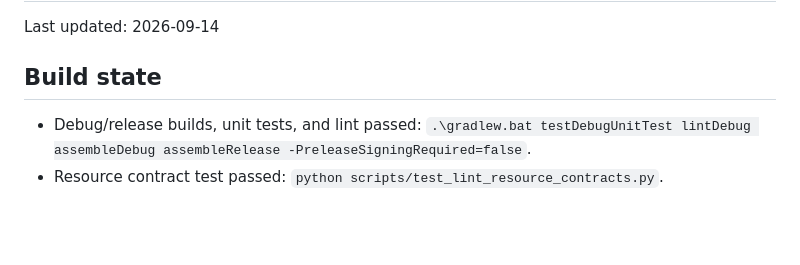
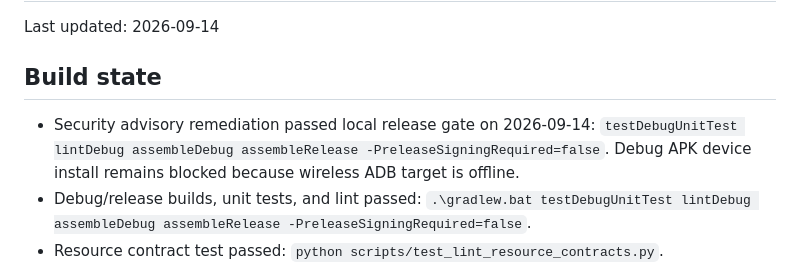
Before and after one commit to emi-ran/flowpilot, a Markdown page: docs/STATUS.md, the part around the change. GitHub-like rendering; blank space fills up the shorter version.

```diff
--- a/docs/STATUS.md
+++ b/docs/STATUS.md
@@ -4,6 +4,7 @@ Last updated: 2026-09-14
 
 ## Build state
 
+- Security advisory remediation passed local release gate on 2026-09-14: `testDebugUnitTest lintDebug assembleDebug assembleRelease -PreleaseSigningRequired=false`. Debug APK device install remains blocked because wireless ADB target is offline.
 - Debug/release builds, unit tests, and lint passed: `.\gradlew.bat testDebugUnitTest lintDebug assembleDebug assembleRelease -PreleaseSigningRequired=false`.
 - Resource contract test passed: `python scripts/test_lint_resource_contracts.py`.
 - Latest debug APK was installed and launched on Xiaomi (2506BPN68G) / HyperOS (Android 16).
```
Also changed, not shown: CHANGELOG.md (+5 -0 lines).
